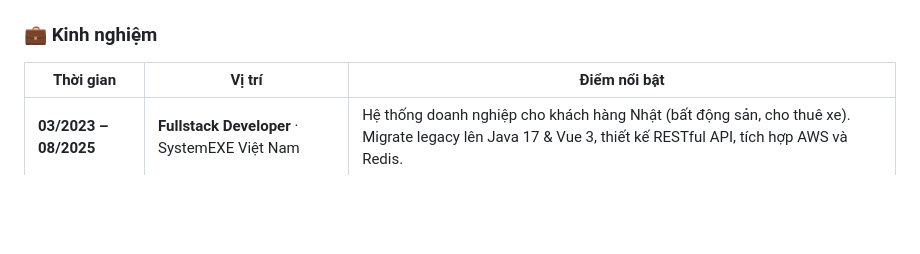
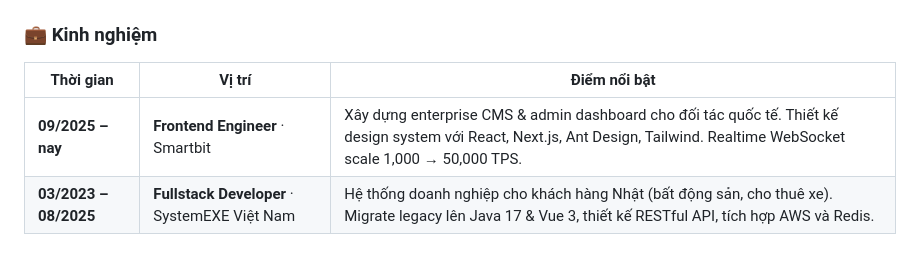
Before and after one commit to giahuyoke/giahuyoke, a Markdown page: README.md, the part around the change. GitHub-like rendering; blank space fills up the shorter version.

Commit message:
Add Smartbit back to profile experience
Co-Authored-By: Claude Opus 5.5 <noreply@anthropic.com>

```diff
--- a/README.md
+++ b/README.md
@@ -67,6 +67,7 @@
 
 | Thời gian | Vị trí | Điểm nổi bật |
 | --- | --- | --- |
+| **09/2025 – nay** | **Frontend Engineer** · Smartbit | Xây dựng enterprise CMS & admin dashboard cho đối tác quốc tế. Thiết kế design system với React, Next.js, Ant Design, Tailwind. Realtime WebSocket scale 1,000 → 50,000 TPS. |
 | **03/2023 – 08/2025** | **Fullstack Developer** · SystemEXE Việt Nam | Hệ thống doanh nghiệp cho khách hàng Nhật (bất động sản, cho thuê xe). Migrate legacy lên Java 17 & Vue 3, thiết kế RESTful API, tích hợp AWS và Redis. |
 
 ### 🚀 Dự án
```
